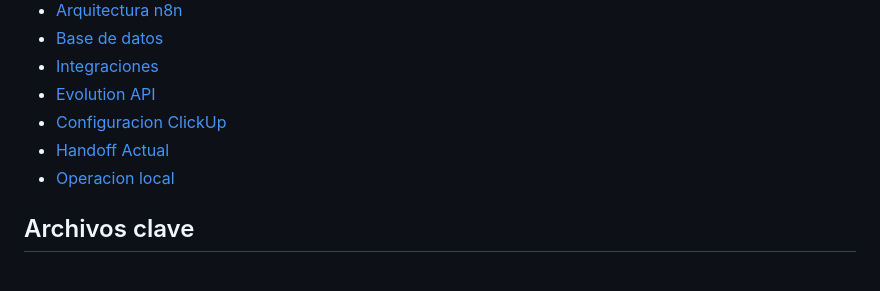
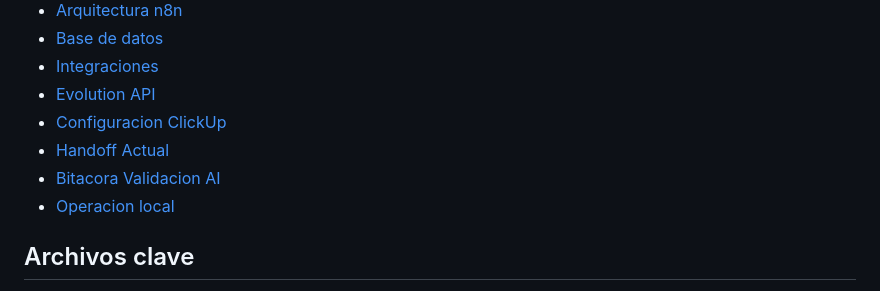
Before and after one commit to juanpablovM/Automatizacion-WhatsApp, a Markdown page: README.md, the part around the change. Drawn GitHub-style.

```diff
--- a/README.md
+++ b/README.md
@@ -50,6 +50,7 @@ scripts/             Utilidades de desarrollo y operacion
 - [Evolution API](./docs/evolution-api.md)
 - [Configuracion ClickUp](./docs/clickup-configuracion.md)
 - [Handoff Actual](./docs/handoff-actual.md)
+- [Bitacora Validacion AI](./docs/bitacora-validacion-ai.md)
 - [Operacion local](./docs/operacion-local.md)
 
 ## Archivos clave
```
Also changed, not shown: docs/bitacora-validacion-ai.md (added, +259 -0 lines), docs/handoff-actual.md (+1 -0 lines).
